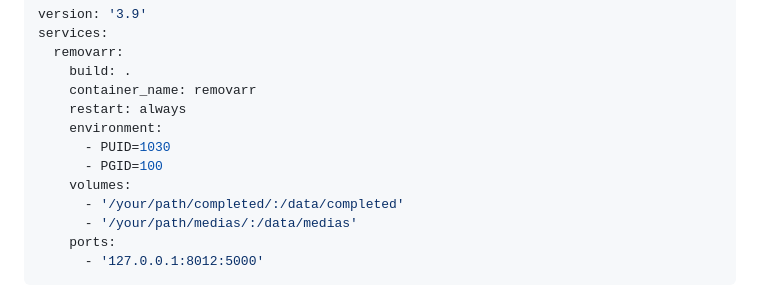
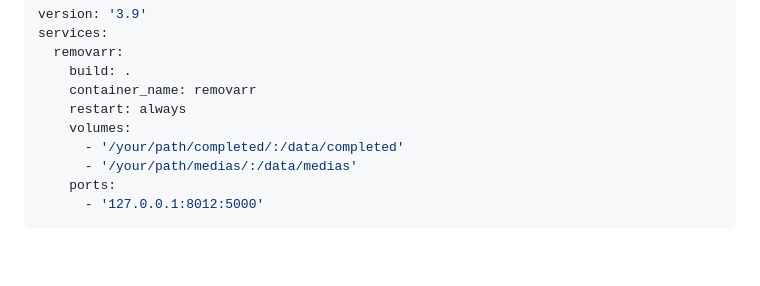
Before and after one commit to garnajee/removarr, a Markdown page: README.md, the part around the change. GitHub-like rendering; blank space fills up the shorter version.

```diff
--- a/README.md
+++ b/README.md
@@ -174,9 +174,6 @@ services:
     build: .
     container_name: removarr
     restart: always
-    environment:
-      - PUID=1030
-      - PGID=100
     volumes:
       - '/your/path/completed/:/data/completed'
       - '/your/path/medias/:/data/medias'
```
